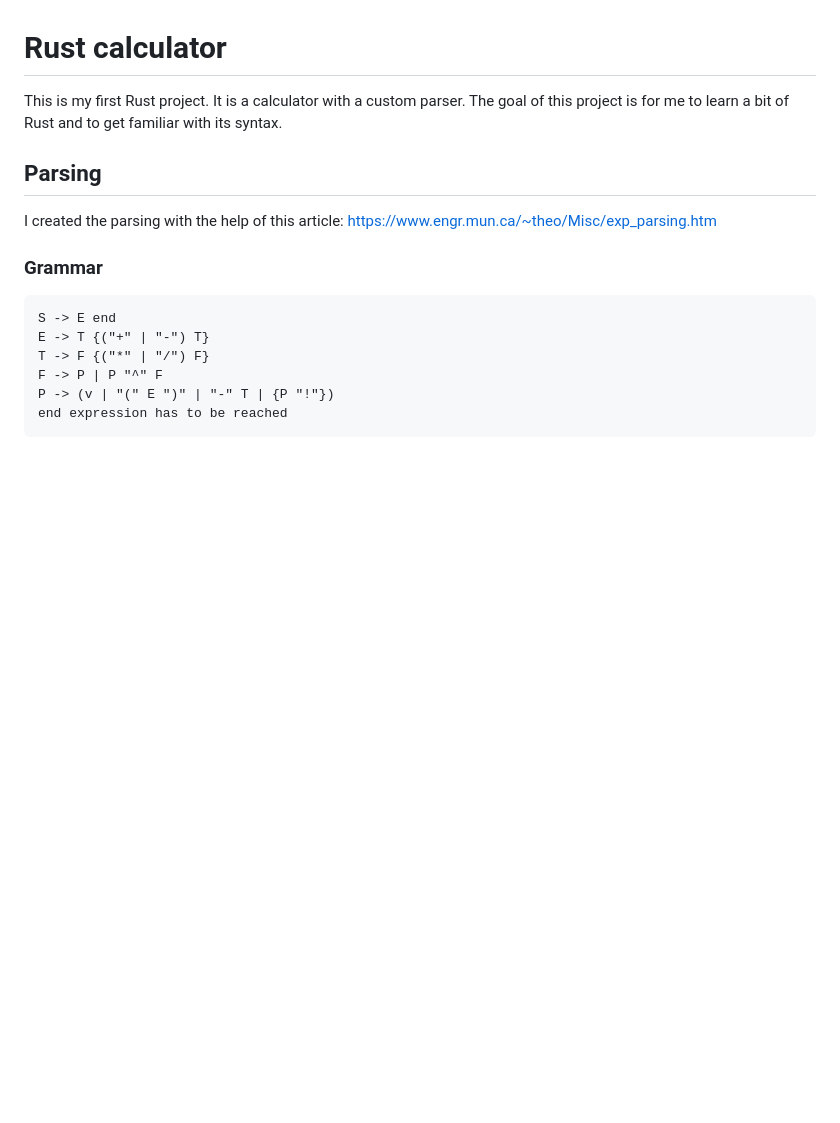
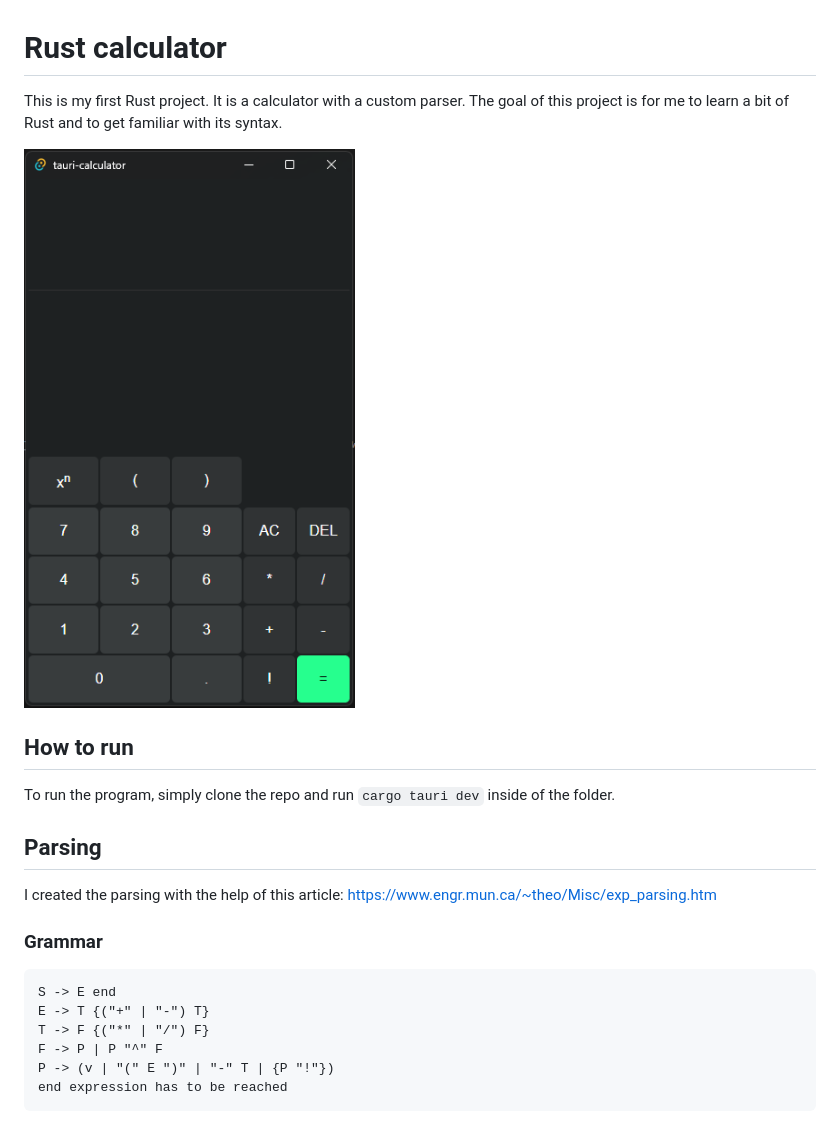
Before and after one commit to cenekp74/rust-calculator, a Markdown page: README.md, the part around the change. Rendered like a GitHub page; pictures changed too: screenshot.png (added); blank space fills up the shorter version.

````diff
--- a/README.md
+++ b/README.md
@@ -1,9 +1,13 @@
 # Rust calculator
 This is my first Rust project. It is a calculator with a custom parser. The goal of this project is for me to learn a bit of Rust and to get familiar with its syntax.
 
+![screenshot of the calculator's frontend](screenshot.png)
+
+## How to run
+To run the program, simply clone the repo and run `cargo tauri dev` inside of the folder.
+
 ## Parsing
 I created the parsing with the help of this article: https://www.engr.mun.ca/~theo/Misc/exp_parsing.htm
-
 ### Grammar
 ```
 S -> E end
````
